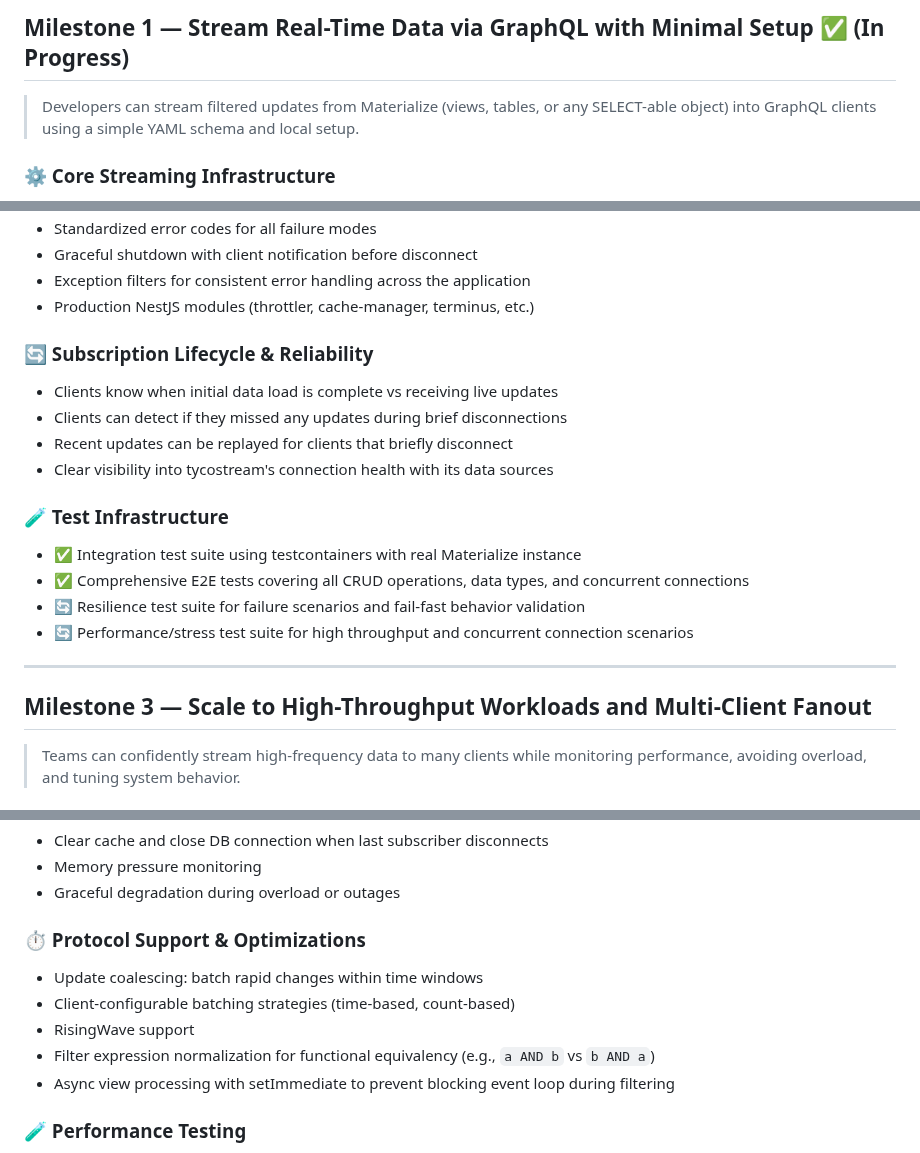
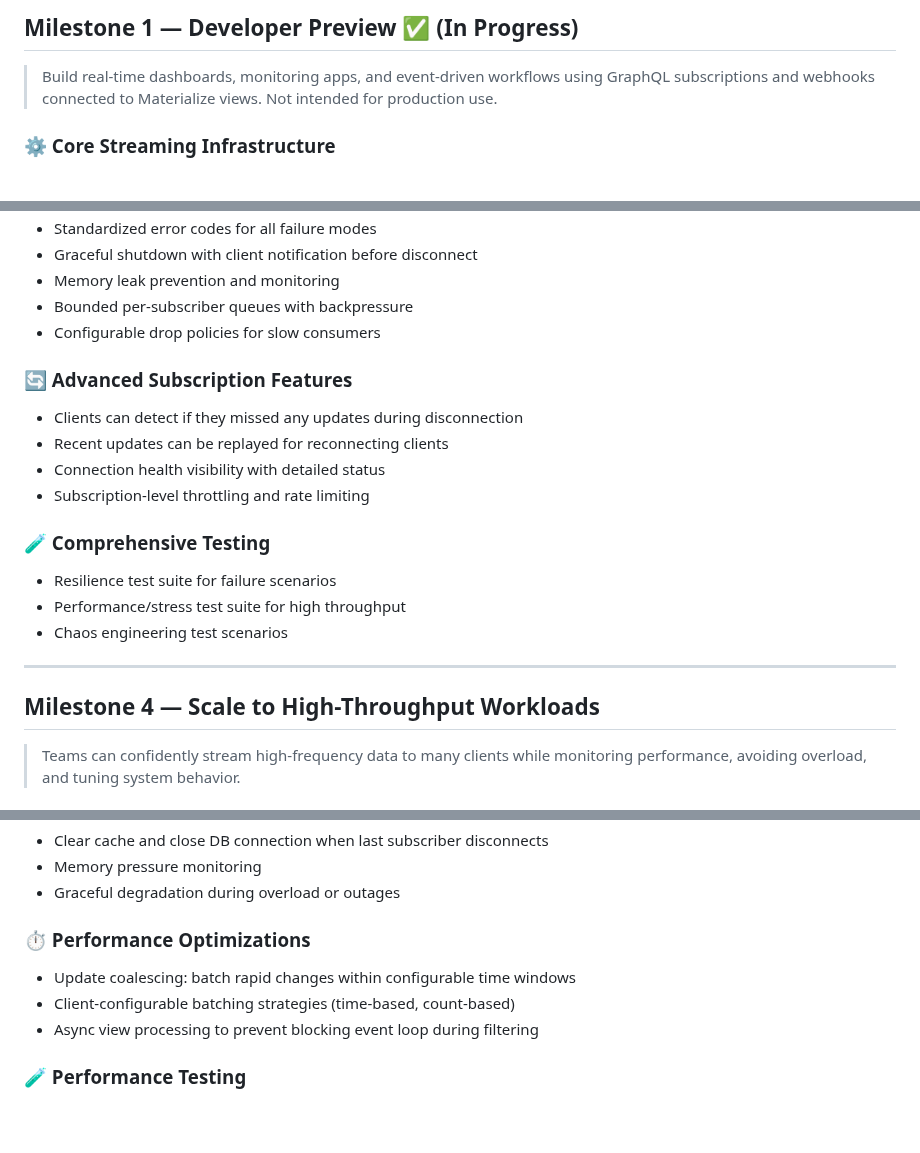
Before and after one commit to tycoworks/tycostream, a Markdown page: docs/ROADMAP.md, 3 parts joined by grey strips. GitHub-like rendering; blank space fills up the shorter version.

```diff
--- a/docs/ROADMAP.md
+++ b/docs/ROADMAP.md
@@ -1,6 +1,6 @@
-## **Milestone 1 — Stream Real-Time Data via GraphQL with Minimal Setup** ✅ (In Progress)
+## **Milestone 1 — Developer Preview** ✅ (In Progress)
 
-> Developers can stream filtered updates from Materialize (views, tables, or any SELECT-able object) into GraphQL clients using a simple YAML schema and local setup.
+> Build real-time dashboards, monitoring apps, and event-driven workflows using GraphQL subscriptions and webhooks connected to Materialize views. Not intended for production use.
 >
 
 ### ⚙️ Core Streaming Infrastructure
@@ -80,25 +120,25 @@
 - Standardized error codes for all failure modes
 - Graceful shutdown with client notification before disconnect
-- Exception filters for consistent error handling across the application
-- Production NestJS modules (throttler, cache-manager, terminus, etc.)
+- Memory leak prevention and monitoring
+- Bounded per-subscriber queues with backpressure
+- Configurable drop policies for slow consumers
 
-### 🔄 Subscription Lifecycle & Reliability
+### 🔄 Advanced Subscription Features
 
-- Clients know when initial data load is complete vs receiving live updates
-- Clients can detect if they missed any updates during brief disconnections
-- Recent updates can be replayed for clients that briefly disconnect
-- Clear visibility into tycostream's connection health with its data sources
+- Clients can detect if they missed any updates during disconnection
+- Recent updates can be replayed for reconnecting clients
+- Connection health visibility with detailed status
+- Subscription-level throttling and rate limiting
 
-### 🧪 Test Infrastructure
+### 🧪 Comprehensive Testing
 
-- ✅ Integration test suite using testcontainers with real Materialize instance
-- ✅ Comprehensive E2E tests covering all CRUD operations, data types, and concurrent connections
-- 🔄 Resilience test suite for failure scenarios and fail-fast behavior validation
-- 🔄 Performance/stress test suite for high throughput and concurrent connection scenarios
+- Resilience test suite for failure scenarios
+- Performance/stress test suite for high throughput
+- Chaos engineering test scenarios
 
 ---
 
-## **Milestone 3 — Scale to High-Throughput Workloads and Multi-Client Fanout**
+## **Milestone 4 — Scale to High-Throughput Workloads**
 
 > Teams can confidently stream high-frequency data to many clients while monitoring performance, avoiding overload, and tuning system behavior.
 >
@@ -117,13 +157,11 @@
 - Memory pressure monitoring
 - Graceful degradation during overload or outages
 
-### ⏱ Protocol Support & Optimizations
+### ⏱ Performance Optimizations
 
-- Update coalescing: batch rapid changes within time windows
+- Update coalescing: batch rapid changes within configurable time windows
 - Client-configurable batching strategies (time-based, count-based)
-- RisingWave support
-- Filter expression normalization for functional equivalency (e.g., `a AND b` vs `b AND a`)
-- Async view processing with setImmediate to prevent blocking event loop during filtering
+- Async view processing to prevent blocking event loop during filtering
 
 ### 🧪 Performance Testing
 
```
Also changed, not shown: other parts of docs/ROADMAP.md (+61 -21 lines).
